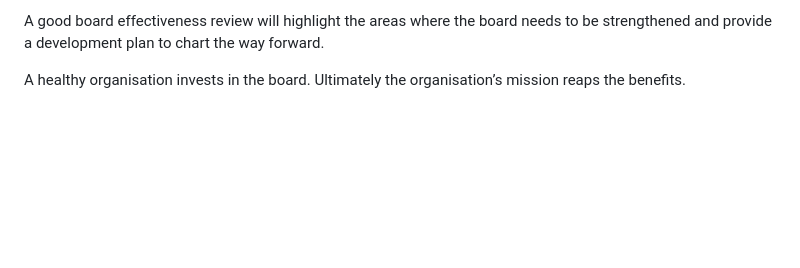
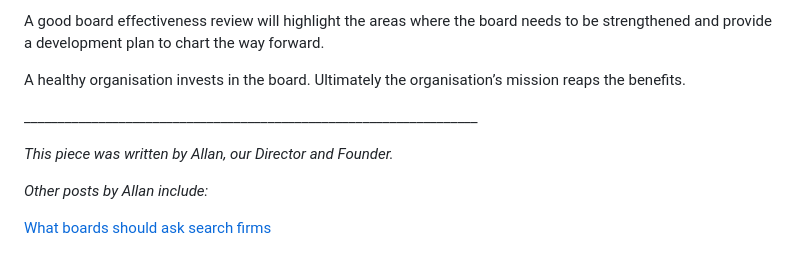
Before and after one commit to carneliansearch/carneliansearch.com, a Markdown page: src/insights/all-roads-lead-to-the-board.md, the part around the change. Rendered like a GitHub page; blank space fills up the shorter version.

Commit message:
Update Insight “all-roads-lead-to-the-board”

```diff
--- a/src/insights/all-roads-lead-to-the-board.md
+++ b/src/insights/all-roads-lead-to-the-board.md
@@ -41,3 +41,13 @@ A good start to investing in your board is to conduct a board effectiveness revi
 A good board effectiveness review will highlight the areas where the board needs to be strengthened and provide a development plan to chart the way forward.
 
 A healthy organisation invests in the board. Ultimately the organisation’s mission reaps the benefits.
+
+
+
+\_\_\_\_\_\_\_\_\_\_\_\_\_\_\_\_\_\_\_\_\_\_\_\_\_\_\_\_\_\_\_\_\_\_\_\_\_\_\_\_\_\_\_\_\_\_\_\_\_\_\_\_\_\_\_\_\_\_\_\_\_\_\_\_\_\__
+
+*This piece was written by Allan, our Director and Founder.*
+
+*Other posts by Allan include:*
+
+[What boards should ask search firms](https://carneliansearch.com/insights/what-boards-should-ask-search-firms/)
```
